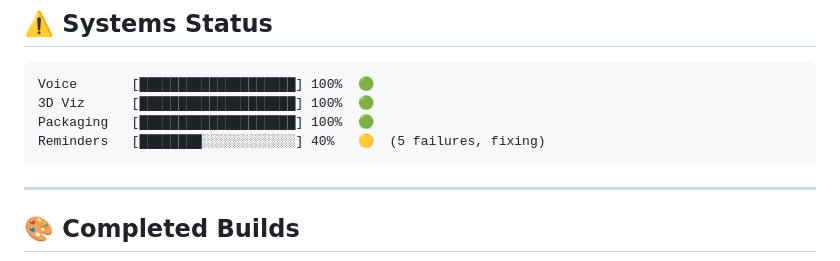
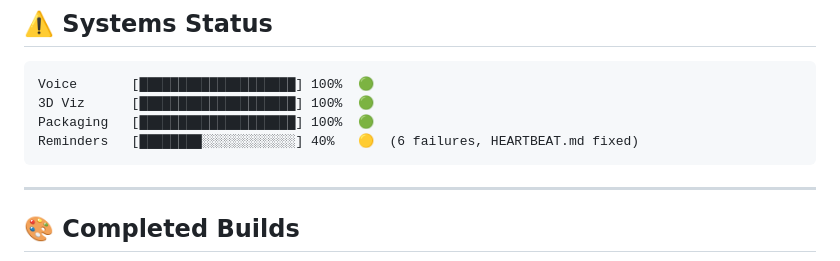
Before and after one commit to EmoteClawdBot/emote-bot-exp-01, a Markdown page: PROJECTS.md, the part around one of its changes. Rendered like a GitHub page.

Commit message:
Update PROJECTS.md - reminders status (6 failures, HEARTBEAT fix)

````diff
--- a/PROJECTS.md
+++ b/PROJECTS.md
@@ -81,7 +81,7 @@
 Voice       [████████████████████] 100%  🟢
 3D Viz      [████████████████████] 100%  🟢
 Packaging   [████████████████████] 100%  🟢
-Reminders   [████████░░░░░░░░░░░░] 40%   🟡  (5 failures, fixing)
+Reminders   [████████░░░░░░░░░░░░] 40%   🟡  (6 failures, HEARTBEAT.md fixed)
 ```
 
 ---
````
Also changed, not shown: other parts of PROJECTS.md (+1 -1 lines).
